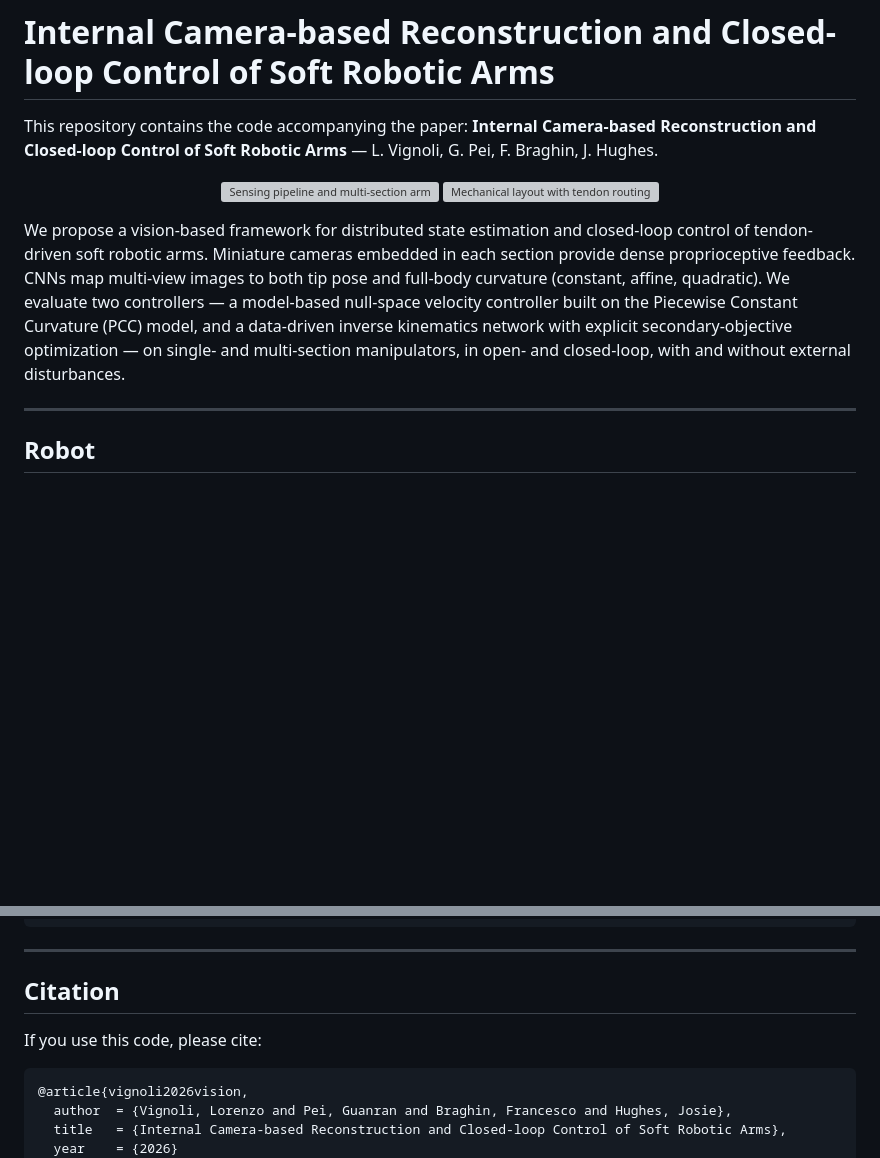
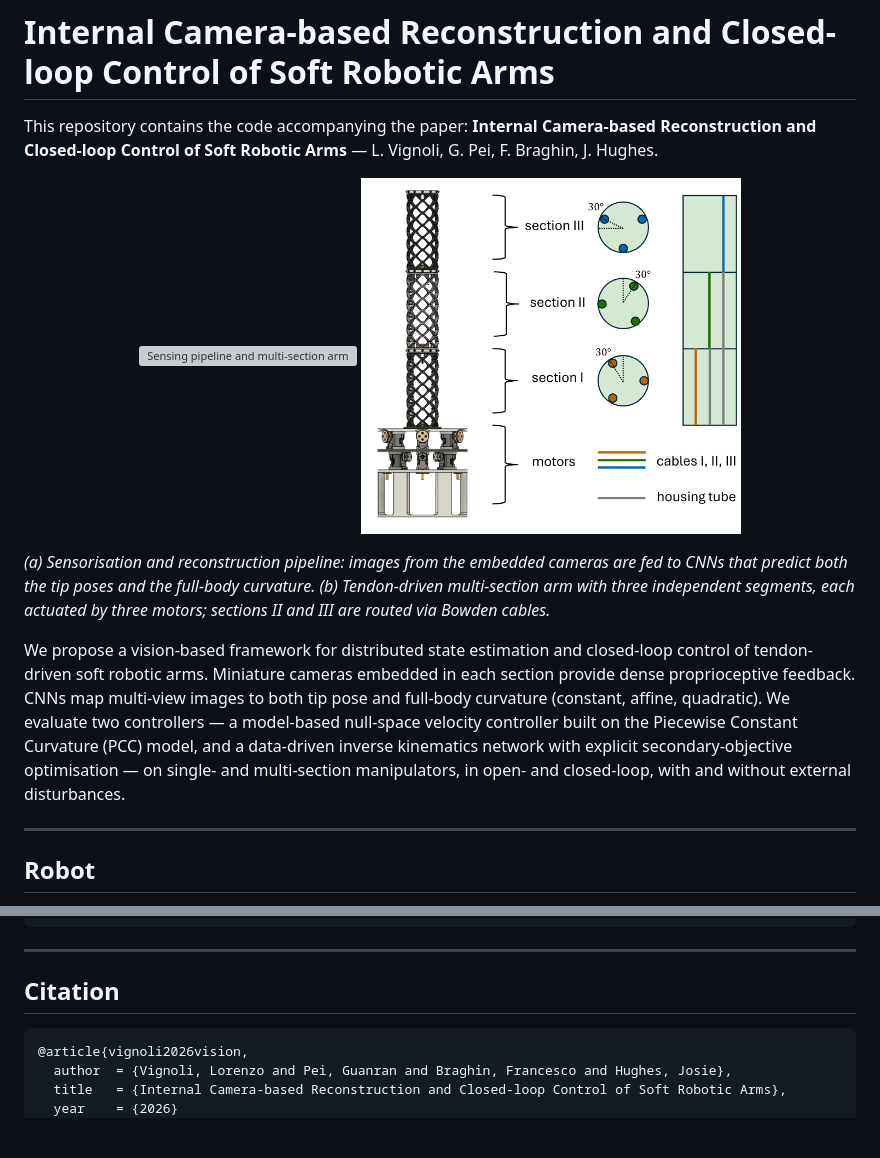
Before and after one commit to CREATE-Lab-EPFL/VisionSoftControl, a Markdown page: README.md, 2 parts joined by grey strips. Drawn GitHub-style; blank space fills up the shorter version; grey boxes are pictures that could not be loaded.

````diff
--- a/README.md
+++ b/README.md
@@ -4,11 +4,13 @@ This repository contains the code accompanying the paper:
 **Internal Camera-based Reconstruction and Closed-loop Control of Soft Robotic Arms** — L. Vignoli, G. Pei, F. Braghin, J. Hughes.
 
 <p align="center">
-<img src="asset/imgs/setup_intro_a.png" alt="Sensing pipeline and multi-section arm" width="430px"/>
-<img src="asset/imgs/setup_intro_b.png" alt="Mechanical layout with tendon routing" width="380px"/>
+<img src="asset/setup_intro_a.png" alt="Sensing pipeline and multi-section arm" width="430px"/>
+<img src="asset/setup_intro_b.png" alt="Mechanical layout with tendon routing" width="380px"/>
 </p>
 
-We propose a vision-based framework for distributed state estimation and closed-loop control of tendon-driven soft robotic arms. Miniature cameras embedded in each section provide dense proprioceptive feedback. CNNs map multi-view images to both tip pose and full-body curvature (constant, affine, quadratic). We evaluate two controllers — a model-based null-space velocity controller built on the Piecewise Constant Curvature (PCC) model, and a data-driven inverse kinematics network with explicit secondary-objective optimization — on single- and multi-section manipulators, in open- and closed-loop, with and without external disturbances.
+*(a) Sensorisation and reconstruction pipeline: images from the embedded cameras are fed to CNNs that predict both the tip poses and the full-body curvature. (b) Tendon-driven multi-section arm with three independent segments, each actuated by three motors; sections II and III are routed via Bowden cables.*
+
+We propose a vision-based framework for distributed state estimation and closed-loop control of tendon-driven soft robotic arms. Miniature cameras embedded in each section provide dense proprioceptive feedback. CNNs map multi-view images to both tip pose and full-body curvature (constant, affine, quadratic). We evaluate two controllers — a model-based null-space velocity controller built on the Piecewise Constant Curvature (PCC) model, and a data-driven inverse kinematics network with explicit secondary-objective optimisation — on single- and multi-section manipulators, in open- and closed-loop, with and without external disturbances.
 
 ---
 
@@ -217,8 +211,6 @@ python MULTI_try_motion.py
 
 ## Citation
 
-If you use this code, please cite:
-
 ```bibtex
 @article{vignoli2026vision,
   author  = {Vignoli, Lorenzo and Pei, Guanran and Braghin, Francesco and Hughes, Josie},
````
Also changed, not shown: other parts of README.md (+12 -20 lines).
